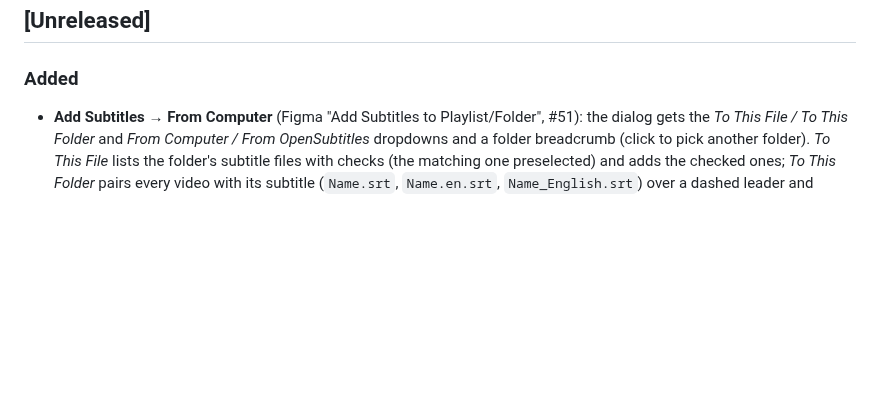
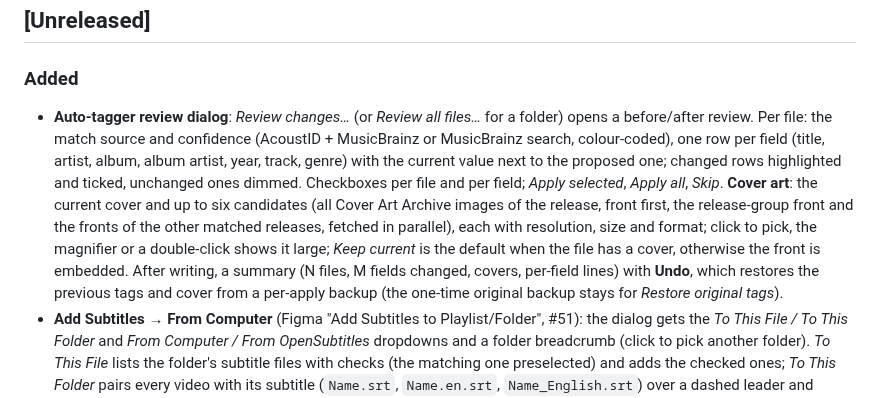
Before and after one commit to Loafer19/vivi, a Markdown page: CHANGELOG.md, the part around the change. GitHub-like rendering; blank space fills up the shorter version.

```diff
--- a/CHANGELOG.md
+++ b/CHANGELOG.md
@@ -3,6 +3,7 @@
 ## [Unreleased]
 
 ### Added
+- **Auto-tagger review dialog**: *Review changes…* (or *Review all files…* for a folder) opens a before/after review. Per file: the match source and confidence (AcoustID + MusicBrainz or MusicBrainz search, colour-coded), one row per field (title, artist, album, album artist, year, track, genre) with the current value next to the proposed one; changed rows highlighted and ticked, unchanged ones dimmed. Checkboxes per file and per field; *Apply selected*, *Apply all*, *Skip*. **Cover art**: the current cover and up to six candidates (all Cover Art Archive images of the release, front first, the release-group front and the fronts of the other matched releases, fetched in parallel), each with resolution, size and format; click to pick, the magnifier or a double-click shows it large; *Keep current* is the default when the file has a cover, otherwise the front is embedded. After writing, a summary (N files, M fields changed, covers, per-field lines) with **Undo**, which restores the previous tags and cover from a per-apply backup (the one-time original backup stays for *Restore original tags*).
 - **Add Subtitles → From Computer** (Figma "Add Subtitles to Playlist/Folder", #51): the dialog gets the *To This File / To This Folder* and *From Computer / From OpenSubtitles* dropdowns and a folder breadcrumb (click to pick another folder). *To This File* lists the folder's subtitle files with checks (the matching one preselected) and adds the checked ones; *To This Folder* pairs every video with its subtitle (`Name.srt`, `Name.en.srt`, `Name_English.srt`) over a dashed leader and attaches each pair when that video plays. Without an OpenSubtitles key the dialog opens on *From Computer*. Save button styled as in Figma.
 
 ## [0.9.1] - 2026-10-15
```
Also changed, not shown: docs/screenshots/tagger-review.png (added), docs/screenshots/tagger-summary.png (added), 3 other files.
